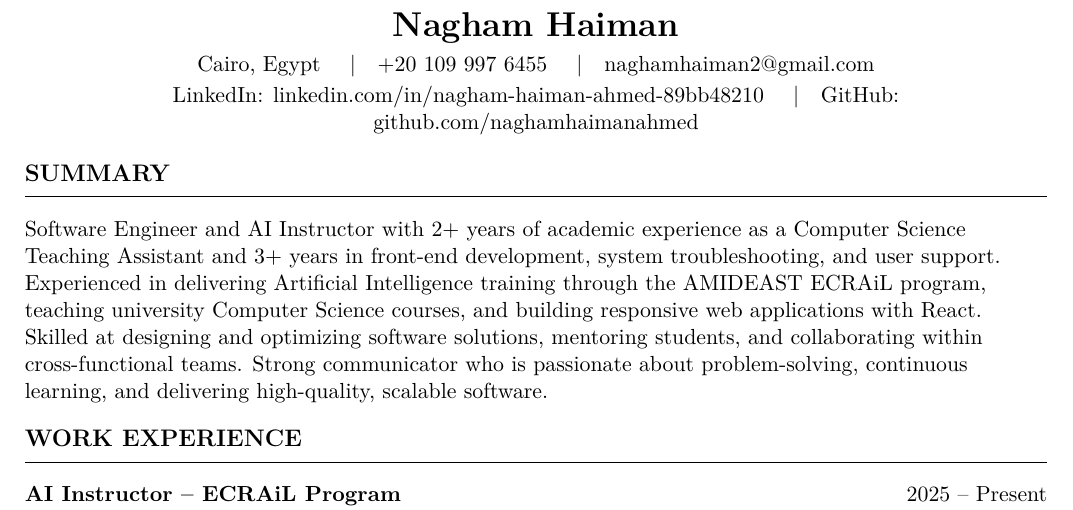
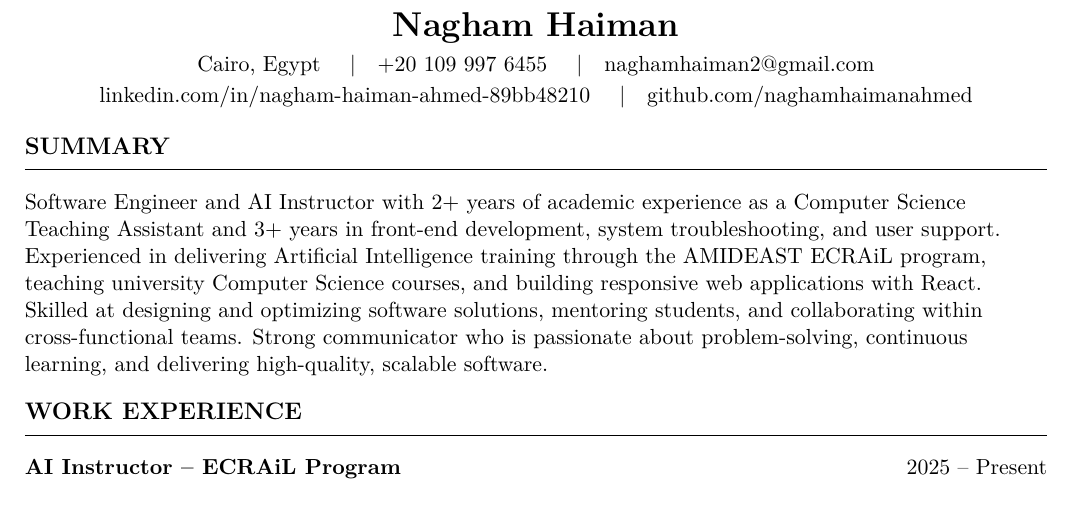
Before and after one commit to naghamhaimanahmed/caffe, a LaTeX CV (cv/Nagham_Haiman_CV.tex): part of page 1 of 2, cut so that both start at the same text. Compiled offline with pdfLaTeX.

Commit message:
Add compiled CV PDF and tidy contact line
Co-Authored-By: Claude Opus 5.5 <noreply@anthropic.com>
Claude-Session: https://claude.ai/code/session_01GNxCbdgonqLAWeJmaCXHqy

```diff
--- a/cv/Nagham_Haiman_CV.tex
+++ b/cv/Nagham_Haiman_CV.tex
@@ -47,9 +47,9 @@
   {\LARGE\bfseries Nagham Haiman}\\[4pt]
   Cairo, Egypt \quad|\quad +20 109 997 6455 \quad|\quad
   \href{mailto:naghamhaiman2@gmail.com}{naghamhaiman2@gmail.com}\\[2pt]
-  LinkedIn: \href{https://www.linkedin.com/in/nagham-haiman-ahmed-89bb48210/}{linkedin.com/in/nagham-haiman-ahmed-89bb48210}
+  \href{https://www.linkedin.com/in/nagham-haiman-ahmed-89bb48210/}{linkedin.com/in/nagham-haiman-ahmed-89bb48210}
   \quad|\quad
-  GitHub: \href{https://github.com/naghamhaimanahmed}{github.com/naghamhaimanahmed}
+  \href{https://github.com/naghamhaimanahmed}{github.com/naghamhaimanahmed}
 \end{center}
 
 %-------------------------------------------------------------------------------
```
Also changed, not shown: cv/Nagham_Haiman_CV.pdf (added).
